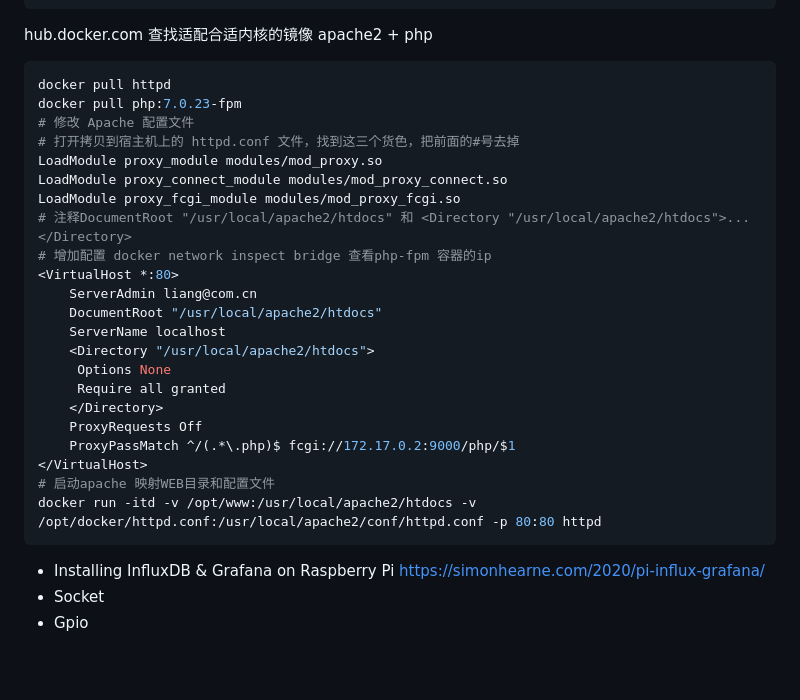
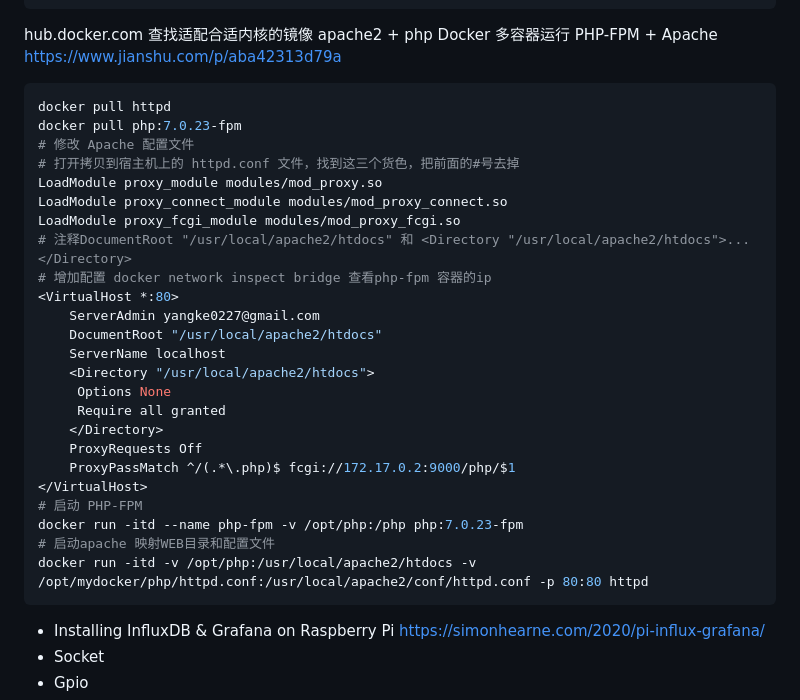
Before and after one commit to BluRay/mymcu, a Markdown page: README.md, the part around the change. Rendered like a GitHub page; blank space fills up the shorter version.

Commit message:
UPDATE@OFFICE

````diff
--- a/README.md
+++ b/README.md
@@ -96,7 +96,8 @@ sudo systemctl daemon-reload
 sudo systemctl restart docker
 ```
 hub.docker.com 查找适配合适内核的镜像
-apache2 + php
+apache2 + php Docker 多容器运行 PHP-FPM + Apache
+https://www.jianshu.com/p/aba42313d79a
 ```bash
 docker pull httpd
 docker pull php:7.0.23-fpm
@@ -108,7 +109,7 @@ LoadModule proxy_fcgi_module modules/mod_proxy_fcgi.so
 # 注释DocumentRoot "/usr/local/apache2/htdocs" 和 <Directory "/usr/local/apache2/htdocs">...</Directory>
 # 增加配置 docker network inspect bridge 查看php-fpm 容器的ip
 <VirtualHost *:80>
-    ServerAdmin liang@com.cn
+    ServerAdmin yangke0227@gmail.com
     DocumentRoot "/usr/local/apache2/htdocs"
     ServerName localhost
     <Directory "/usr/local/apache2/htdocs">
@@ -118,8 +119,10 @@ LoadModule proxy_fcgi_module modules/mod_proxy_fcgi.so
     ProxyRequests Off
     ProxyPassMatch ^/(.*\.php)$ fcgi://172.17.0.2:9000/php/$1
 </VirtualHost>
+# 启动 PHP-FPM
+docker run -itd --name php-fpm -v /opt/php:/php php:7.0.23-fpm
 # 启动apache 映射WEB目录和配置文件
-docker run -itd -v /opt/www:/usr/local/apache2/htdocs -v /opt/docker/httpd.conf:/usr/local/apache2/conf/httpd.conf -p 80:80 httpd
+docker run -itd -v /opt/php:/usr/local/apache2/htdocs -v /opt/mydocker/php/httpd.conf:/usr/local/apache2/conf/httpd.conf -p 80:80 httpd
 ```
 - Installing InfluxDB & Grafana on Raspberry Pi
 	https://simonhearne.com/2020/pi-influx-grafana/
````
